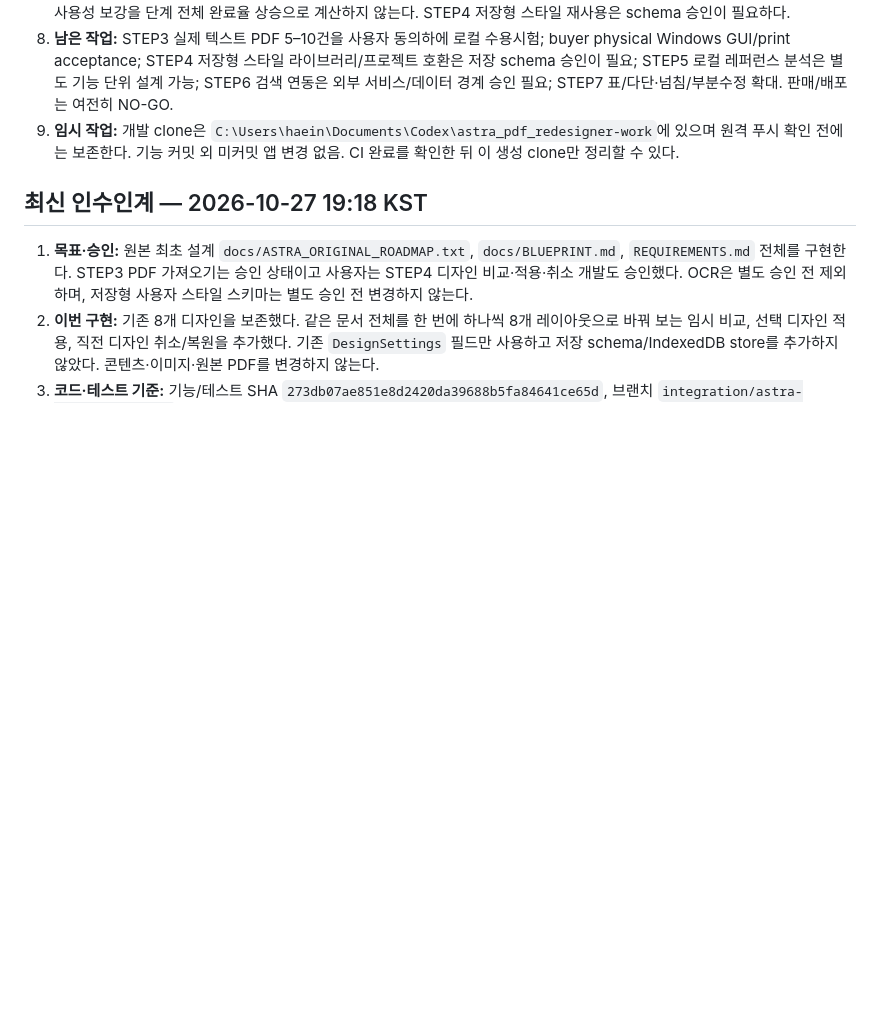
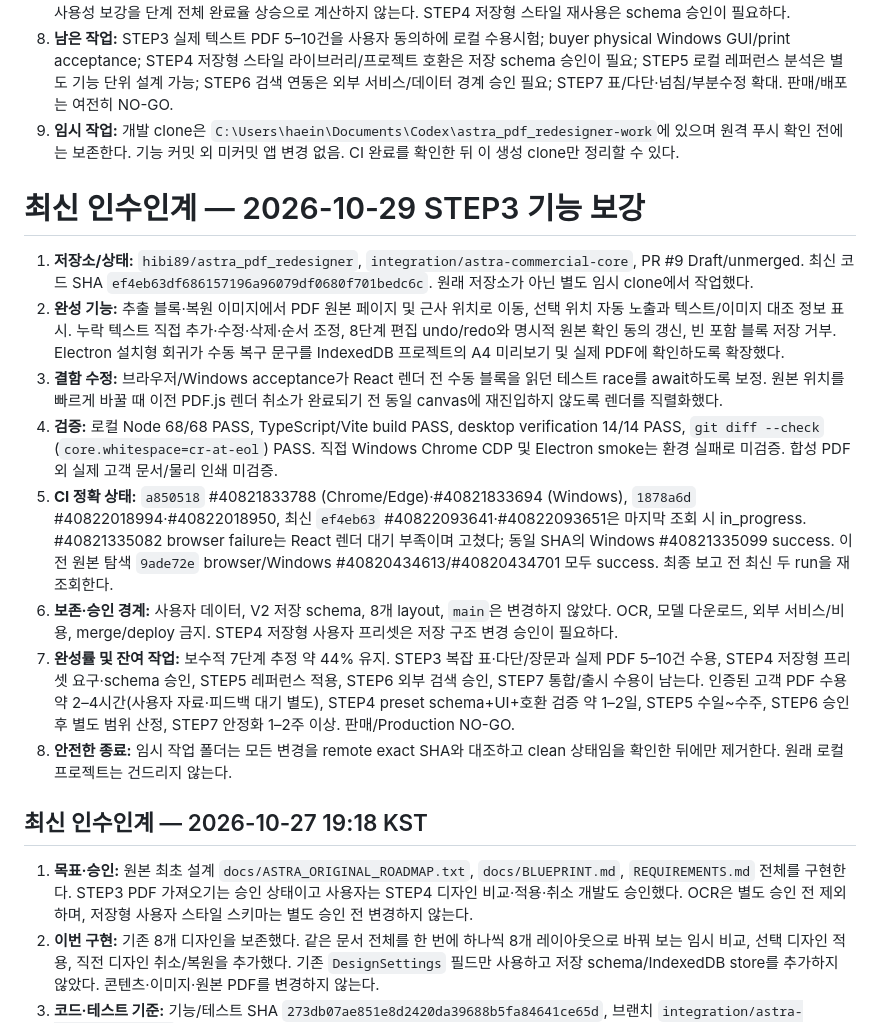
Before and after one commit to hibi89/astra_pdf_redesigner, a Markdown page: HANDOFF.md, the part around the change. Rendered like a GitHub page; blank space fills up the shorter version.

Commit message:
docs: record latest step3 verification state

```diff
--- a/HANDOFF.md
+++ b/HANDOFF.md
@@ -11,6 +11,17 @@
 7. **완성률 재평가:** 원본 7단계 대비 약 44% 유지(STEP1/2 완료, STEP3/4/7 부분, STEP5 미구현, STEP6 승인대기). 이 한 가지 사용성 보강을 단계 전체 완료율 상승으로 계산하지 않는다. STEP4 저장형 스타일 재사용은 schema 승인이 필요하다.
 8. **남은 작업:** STEP3 실제 텍스트 PDF 5–10건을 사용자 동의하에 로컬 수용시험; buyer physical Windows GUI/print acceptance; STEP4 저장형 스타일 라이브러리/프로젝트 호환은 저장 schema 승인이 필요; STEP5 로컬 레퍼런스 분석은 별도 기능 단위 설계 가능; STEP6 검색 연동은 외부 서비스/데이터 경계 승인 필요; STEP7 표/다단·넘침/부분수정 확대. 판매/배포는 여전히 NO-GO.
 9. **임시 작업:** 개발 clone은 `C:\Users\haein\Documents\Codex\astra_pdf_redesigner-work`에 있으며 원격 푸시 확인 전에는 보존한다. 기능 커밋 외 미커밋 앱 변경 없음. CI 완료를 확인한 뒤 이 생성 clone만 정리할 수 있다.
+
+# 최신 인수인계 — 2026-10-29 STEP3 기능 보강
+
+1. **저장소/상태:** `hibi89/astra_pdf_redesigner`, `integration/astra-commercial-core`, PR #9 Draft/unmerged. 최신 코드 SHA `ef4eb63df686157196a96079df0680f701bedc6c`. 원래 저장소가 아닌 별도 임시 clone에서 작업했다.
+2. **완성 기능:** 추출 블록·복원 이미지에서 PDF 원본 페이지 및 근사 위치로 이동, 선택 위치 자동 노출과 텍스트/이미지 대조 정보 표시. 누락 텍스트 직접 추가·수정·삭제·순서 조정, 8단계 편집 undo/redo와 명시적 원본 확인 동의 갱신, 빈 포함 블록 저장 거부. Electron 설치형 회귀가 수동 복구 문구를 IndexedDB 프로젝트의 A4 미리보기 및 실제 PDF에 확인하도록 확장했다.
+3. **결함 수정:** 브라우저/Windows acceptance가 React 렌더 전 수동 블록을 읽던 테스트 race를 await하도록 보정. 원본 위치를 빠르게 바꿀 때 이전 PDF.js 렌더 취소가 완료되기 전 동일 canvas에 재진입하지 않도록 렌더를 직렬화했다.
+4. **검증:** 로컬 Node 68/68 PASS, TypeScript/Vite build PASS, desktop verification 14/14 PASS, `git diff --check` (`core.whitespace=cr-at-eol`) PASS. 직접 Windows Chrome CDP 및 Electron smoke는 환경 실패로 미검증. 합성 PDF 외 실제 고객 문서/물리 인쇄 미검증.
+5. **CI 정확 상태:** `a850518` #40821833788 (Chrome/Edge)·#40821833694 (Windows), `1878a6d` #40822018994·#40822018950, 최신 `ef4eb63` #40822093641·#40822093651은 마지막 조회 시 in_progress. #40821335082 browser failure는 React 렌더 대기 부족이며 고쳤다; 동일 SHA의 Windows #40821335099 success. 이전 원본 탐색 `9ade72e` browser/Windows #40820434613/#40820434701 모두 success. 최종 보고 전 최신 두 run을 재조회한다.
+6. **보존·승인 경계:** 사용자 데이터, V2 저장 schema, 8개 layout, `main`은 변경하지 않았다. OCR, 모델 다운로드, 외부 서비스/비용, merge/deploy 금지. STEP4 저장형 사용자 프리셋은 저장 구조 변경 승인이 필요하다.
+7. **완성률 및 잔여 작업:** 보수적 7단계 추정 약 44% 유지. STEP3 복잡 표·다단/장문과 실제 PDF 5–10건 수용, STEP4 저장형 프리셋 요구·schema 승인, STEP5 레퍼런스 적용, STEP6 외부 검색 승인, STEP7 통합/출시 수용이 남는다. 인증된 고객 PDF 수용 약 2–4시간(사용자 자료·피드백 대기 별도), STEP4 preset schema+UI+호환 검증 약 1–2일, STEP5 수일~수주, STEP6 승인 후 별도 범위 산정, STEP7 안정화 1–2주 이상. 판매/Production NO-GO.
+8. **안전한 종료:** 임시 작업 폴더는 모든 변경을 remote exact SHA와 대조하고 clean 상태임을 확인한 뒤에만 제거한다. 원래 로컬 프로젝트는 건드리지 않는다.
 
 ## 최신 인수인계 — 2026-10-27 19:18 KST
 
```
Also changed, not shown: STATUS.md (+10 -0 lines).
